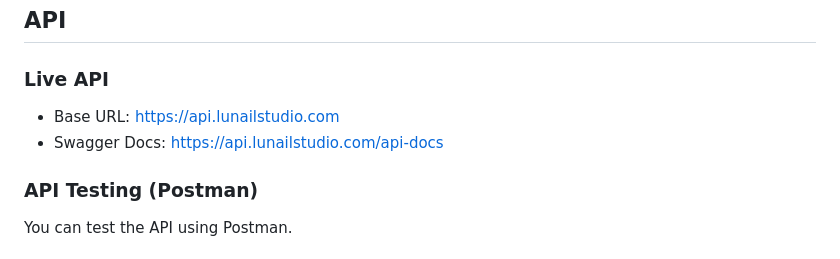
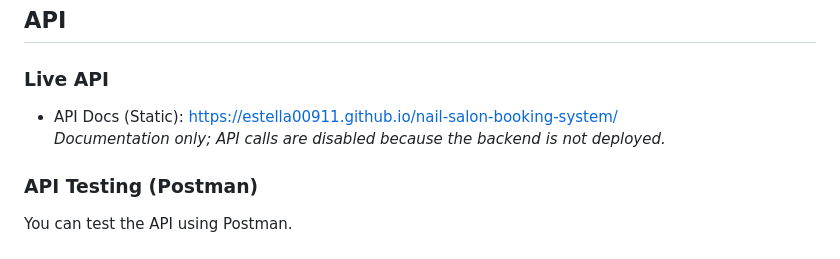
Before and after one commit to estella00911/nail-salon-booking-system, a Markdown page: README.md, the part around the change. GitHub-like rendering.

Commit message:
docs: update README

```diff
--- a/README.md
+++ b/README.md
@@ -60,8 +60,10 @@ The current version focuses on customer booking flow and service APIs. Admin man
 ## API
 ### Live API
 
-- Base URL: [https://api.lunailstudio.com](https://api.lunailstudio.com)
-- Swagger Docs: [https://api.lunailstudio.com/api-docs](https://api.lunailstudio.com)
+<!-- - Base URL: [https://api.lunailstudio.com](https://api.lunailstudio.com) -->
+<!-- - Swagger Docs: [https://api.lunailstudio.com/api-docs](https://api.lunailstudio.com) -->
+- API Docs (Static): [https://estella00911.github.io/nail-salon-booking-system/](https://estella00911.github.io/nail-salon-booking-system/)
+  *Documentation only; API calls are disabled because the backend is not deployed.*
 ### API Testing (Postman)
 You can test the API using Postman.
 
```
